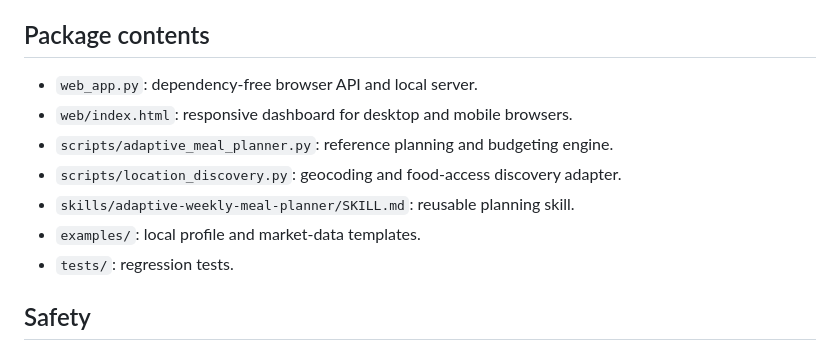
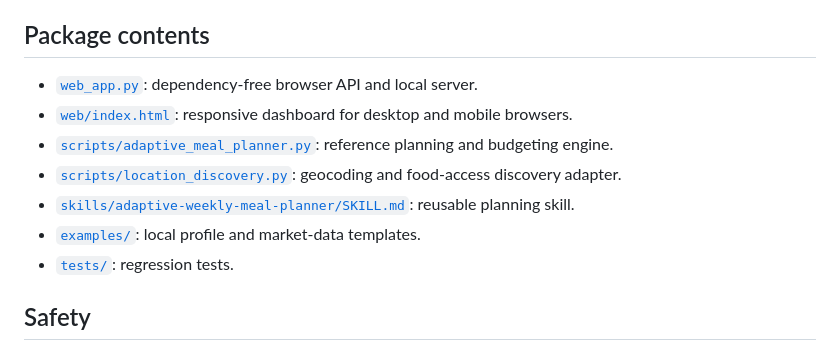
Before and after one commit to True-African/Adaptive-Weekly-Meal-Planner, a Markdown page: README.md, the part around the change. Drawn GitHub-style.

Commit message:
Updated README package links

```diff
--- a/README.md
+++ b/README.md
@@ -66,13 +66,13 @@ See [docs/DETAILED_GUIDE.md](docs/DETAILED_GUIDE.md) for:
 
 ## Package contents
 
-- `web_app.py`: dependency-free browser API and local server.
-- `web/index.html`: responsive dashboard for desktop and mobile browsers.
-- `scripts/adaptive_meal_planner.py`: reference planning and budgeting engine.
-- `scripts/location_discovery.py`: geocoding and food-access discovery adapter.
-- `skills/adaptive-weekly-meal-planner/SKILL.md`: reusable planning skill.
-- `examples/`: local profile and market-data templates.
-- `tests/`: regression tests.
+- [`web_app.py`](web_app.py): dependency-free browser API and local server.
+- [`web/index.html`](web/index.html): responsive dashboard for desktop and mobile browsers.
+- [`scripts/adaptive_meal_planner.py`](scripts/adaptive_meal_planner.py): reference planning and budgeting engine.
+- [`scripts/location_discovery.py`](scripts/location_discovery.py): geocoding and food-access discovery adapter.
+- [`skills/adaptive-weekly-meal-planner/SKILL.md`](skills/adaptive-weekly-meal-planner/SKILL.md): reusable planning skill.
+- [`examples/`](examples/): local profile and market-data templates.
+- [`tests/`](tests/): regression tests.
 
 ## Safety
 
```
